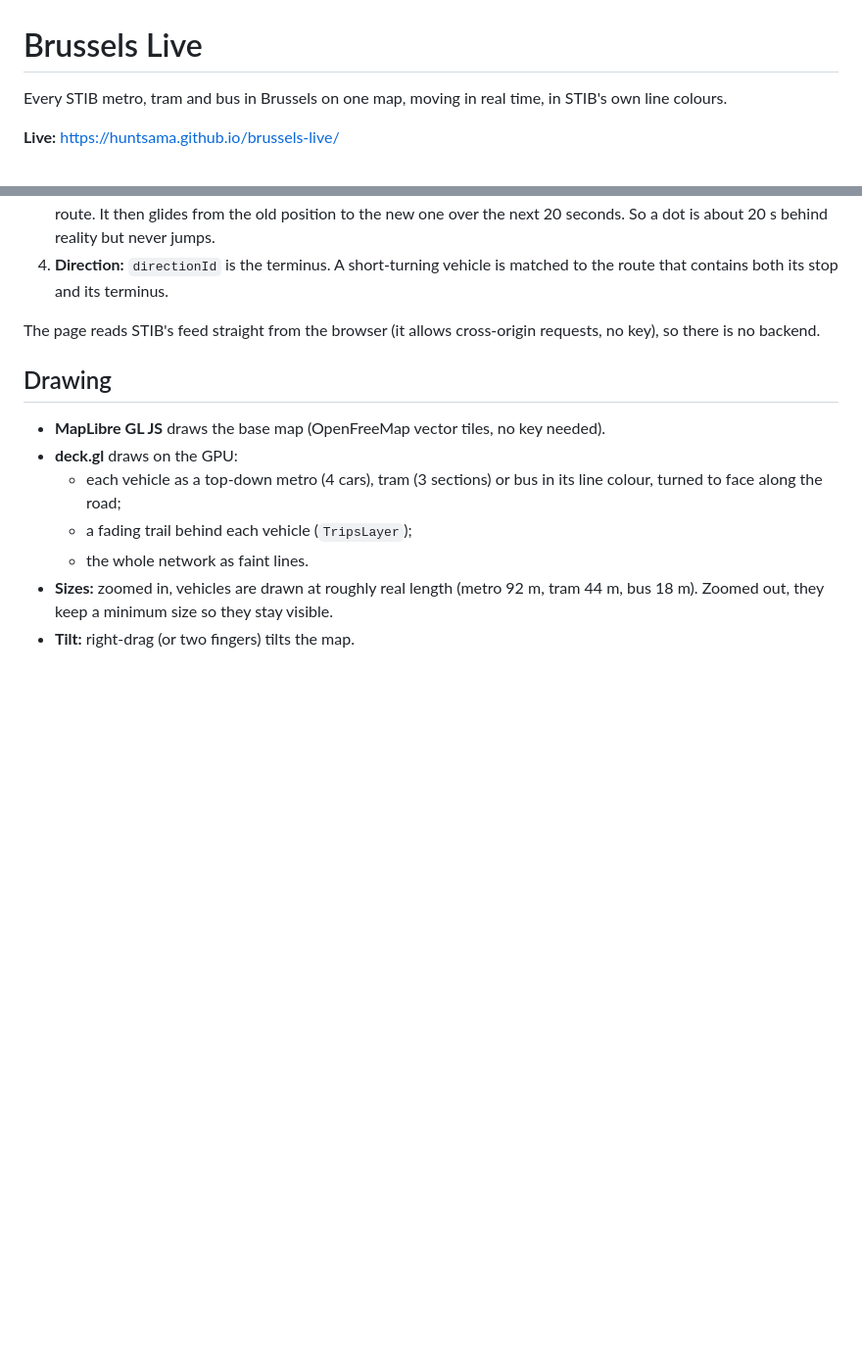
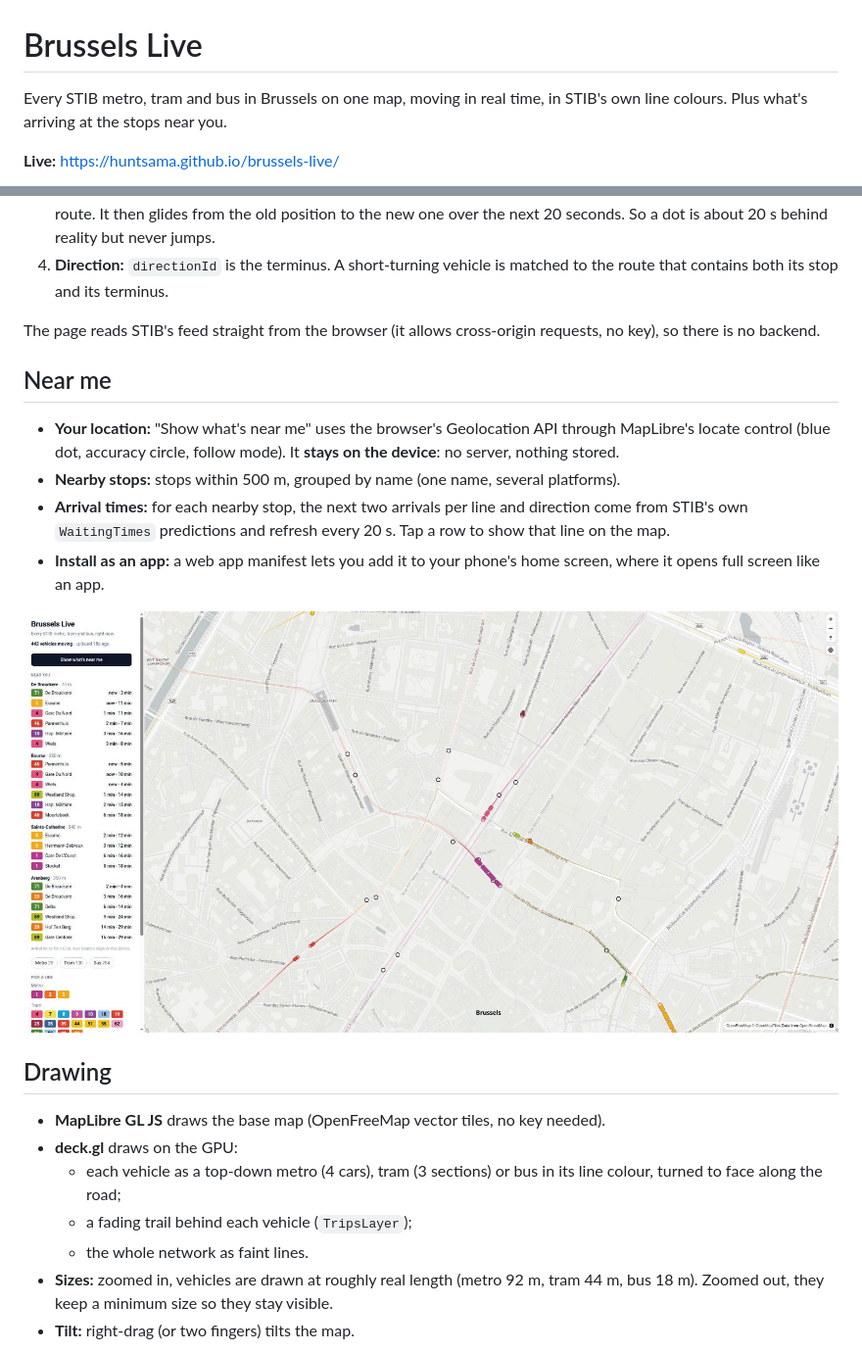
Before and after one commit to Huntsama/brussels-live, a Markdown page: README.md, 2 parts joined by grey strips. Shown at 98% size. Drawn GitHub-style; pictures changed too: docs/near.jpg (added); blank space fills up the shorter version.

```diff
--- a/README.md
+++ b/README.md
@@ -1,6 +1,6 @@
 # Brussels Live
 
-Every STIB metro, tram and bus in Brussels on one map, moving in real time, in STIB's own line colours.
+Every STIB metro, tram and bus in Brussels on one map, moving in real time, in STIB's own line colours. Plus what's arriving at the stops near you.
 
 **Live:** https://huntsama.github.io/brussels-live/
 
@@ -32,6 +32,15 @@ STIB's open data doesn't say where a vehicle *is*. Every ~20 seconds it says, pe
 
 The page reads STIB's feed straight from the browser (it allows cross-origin requests, no key), so there is no backend.
 
+## Near me
+
+- **Your location:** "Show what's near me" uses the browser's Geolocation API through MapLibre's locate control (blue dot, accuracy circle, follow mode). It **stays on the device**: no server, nothing stored.
+- **Nearby stops:** stops within 500 m, grouped by name (one name, several platforms).
+- **Arrival times:** for each nearby stop, the next two arrivals per line and direction come from STIB's own `WaitingTimes` predictions and refresh every 20 s. Tap a row to show that line on the map.
+- **Install as an app:** a web app manifest lets you add it to your phone's home screen, where it opens full screen like an app.
+
+![Near me](docs/near.jpg)
+
 ## Drawing
 
 - **MapLibre GL JS** draws the base map (OpenFreeMap vector tiles, no key needed).
```
Also changed, not shown: 4 other files.
